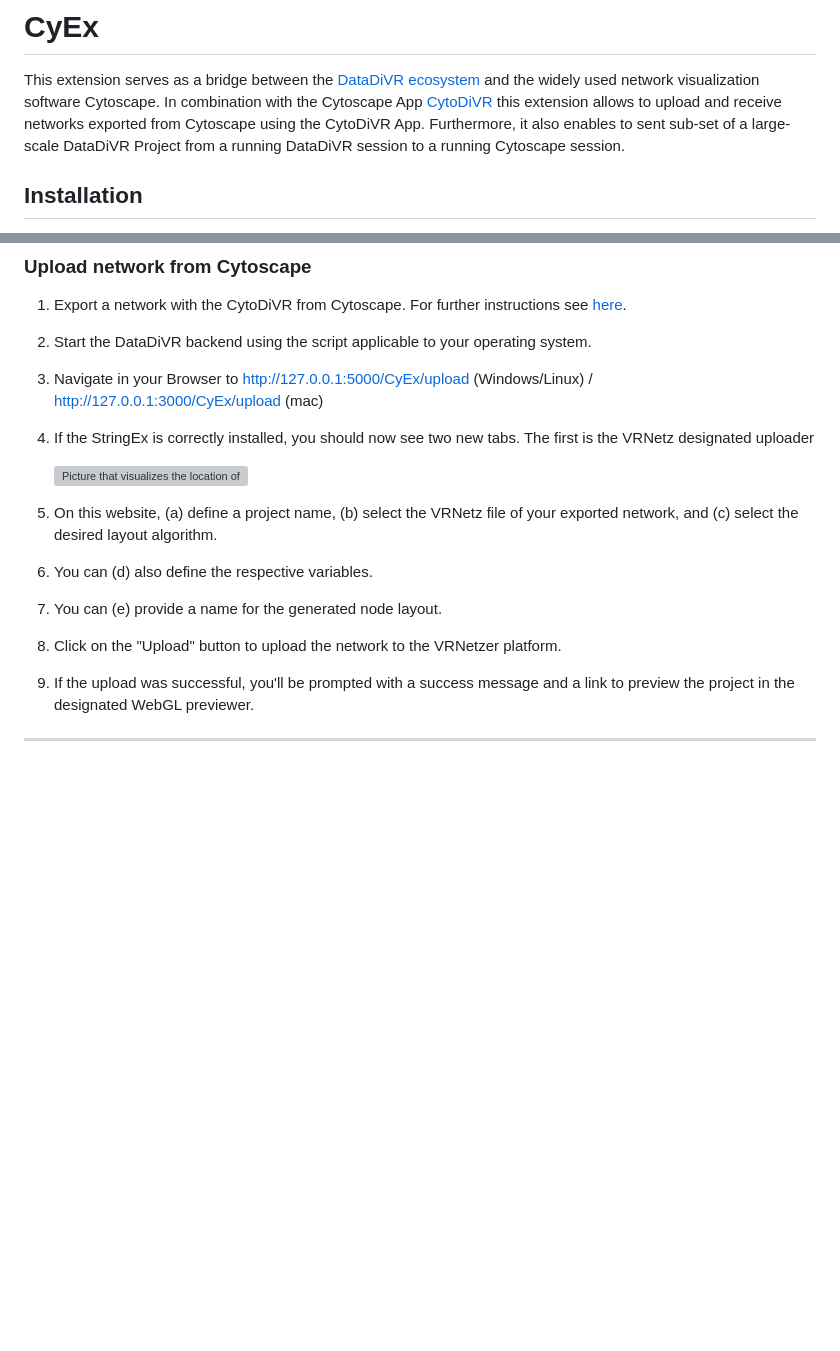
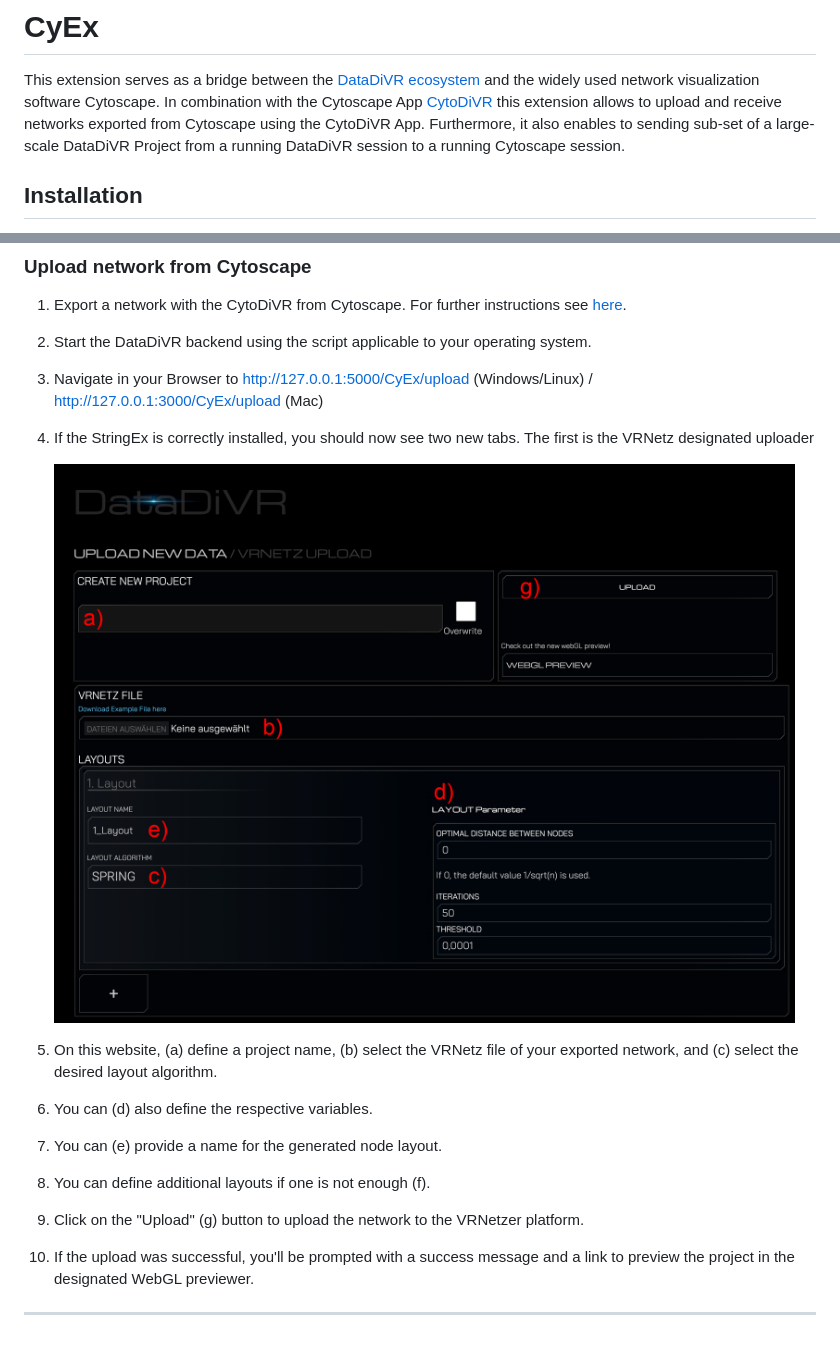
Before and after one commit to ObT1337/CyEx, a Markdown page: README.md, 2 parts joined by grey strips. Drawn GitHub-style; pictures changed too: static/img/VRNetz_upload.png (added); blank space fills up the shorter version; grey boxes are pictures that could not be loaded.

```diff
--- a/README.md
+++ b/README.md
@@ -1,7 +1,7 @@
 # CyEx
 
 This extension serves as a bridge between the [DataDiVR ecosystem](https://github.com/menchelab/DataDiVR_WebApp) and the widely used network visualization software Cytoscape. In combination with the Cytoscape App [CytoDiVR](https://github.com/menchelab/CytoDiVR) this extension allows to upload and receive networks exported from Cytoscape using the CytoDiVR App.
-Furthermore, it also enables to sent sub-set of a large-scale DataDiVR Project from a running DataDiVR session to a running Cytoscape session.
+Furthermore, it also enables to sending sub-set of a large-scale DataDiVR Project from a running DataDiVR session to a running Cytoscape session.
 
 ## Installation
 
@@ -15,7 +15,7 @@ Furthermore, it also enables to sent sub-set of a large-scale DataDiVR Project f
 
 1. Export a network with the CytoDiVR from Cytoscape. For further instructions see [here](https://github.com/menchelab/CytoDiVR).
 2. Start the DataDiVR backend using the script applicable to your operating system.
-3. Navigate in your Browser to http://127.0.0.1:5000/CyEx/upload (Windows/Linux) / http://127.0.0.1:3000/CyEx/upload (mac)
+3. Navigate in your Browser to http://127.0.0.1:5000/CyEx/upload (Windows/Linux) / http://127.0.0.1:3000/CyEx/upload (Mac)
 4. If the StringEx is correctly installed, you should now see two new tabs. The first is the VRNetz designated uploader
 
    <img src="./static/img/VRNetz_upload.png" alt=" Picture that visualizes the location of the CyEx uploader">
@@ -23,7 +23,7 @@ Furthermore, it also enables to sent sub-set of a large-scale DataDiVR Project f
 5. On this website, (a) define a project name, (b) select the VRNetz file of your exported network, and (c) select the desired layout algorithm.
 6. You can (d) also define the respective variables.
 7. You can (e) provide a name for the generated node layout.
-8. Click on the "Upload" button to upload the network to the VRNetzer platform.
-9. If the upload was successful, you'll be prompted with a success message and a link to preview the project in the designated WebGL previewer.
-
+8. You can define additional layouts if one is not enough (f).
+9. Click on the "Upload" (g) button to upload the network to the VRNetzer platform.
+10. If the upload was successful, you'll be prompted with a success message and a link to preview the project in the designated WebGL previewer.
 ---
```
Also changed, not shown: 1 other file.
